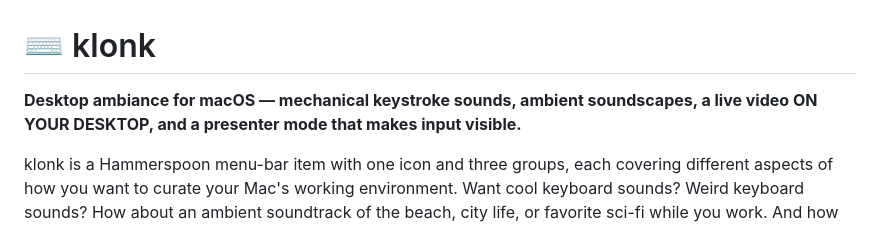
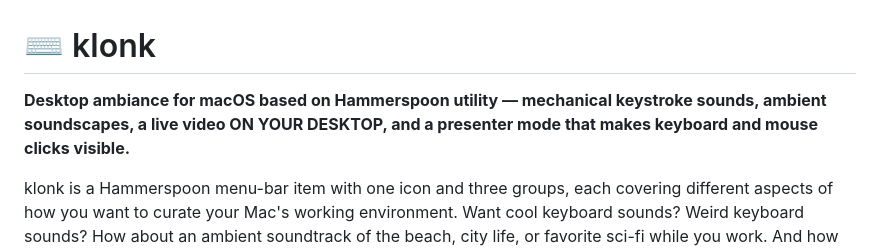
Before and after one commit to GiantRavens/klonk, a Markdown page: README.md, the part around the change. GitHub-like rendering.

Commit message:
Update README to clarify Hammerspoon utility usage
Clarified the description by specifying that klonk is based on the Hammerspoon utility and made minor adjustments for clarity.

```diff
--- a/README.md
+++ b/README.md
@@ -1,7 +1,7 @@
 # ⌨ klonk
 
-**Desktop ambiance for macOS — mechanical keystroke sounds, ambient soundscapes,
-a live video ON YOUR DESKTOP, and a presenter mode that makes input visible.**
+**Desktop ambiance for macOS based on Hammerspoon utility — mechanical keystroke sounds, ambient soundscapes,
+a live video ON YOUR DESKTOP, and a presenter mode that makes keyboard and mouse clicks visible.**
 
 klonk is a Hammerspoon menu-bar item with one icon and three groups, each covering different aspects of how you want to curate your Mac's working environment. Want cool keyboard sounds? Weird keyboard sounds? How about an ambient soundtrack of the beach, city life, or favorite sci-fi while you work. And how about we paint a moving desktop on your screen that simply taps into the existing Apple screensaver videos.
 
```
